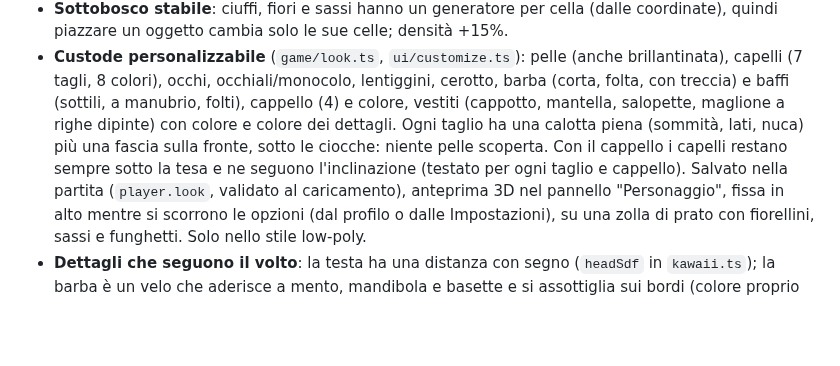
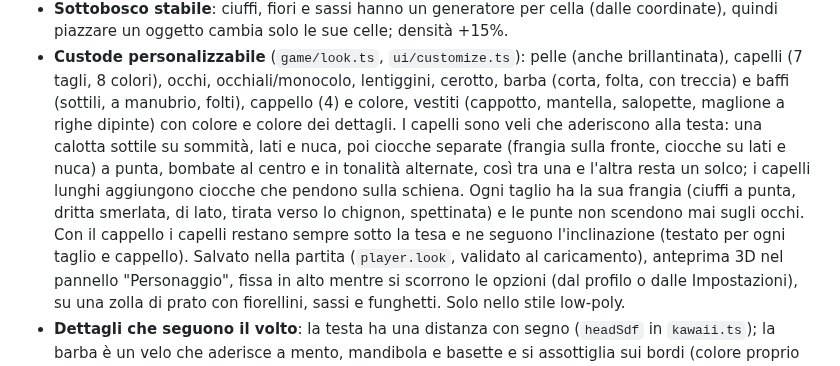
Before and after one commit to taiodoio/Necrothing, a Markdown page: Prototype-3d/docs/visual-migration-plan.md, the part around the change. Rendered like a GitHub page; blank space fills up the shorter version.

```diff
--- a/Prototype-3d/docs/visual-migration-plan.md
+++ b/Prototype-3d/docs/visual-migration-plan.md
@@ -214,10 +214,15 @@ colonna "Sereno". Veli per qualità: bassa 1, media 2, alta 3. `?mist=0` la speg
   brillantinata), capelli (7 tagli, 8 colori), occhi, occhiali/monocolo,
   lentiggini, cerotto, barba (corta, folta, con treccia) e baffi (sottili, a
   manubrio, folti), cappello (4) e colore, vestiti (cappotto, mantella, salopette,
-  maglione a righe dipinte) con colore e colore dei dettagli. Ogni taglio ha una
-  calotta piena (sommità, lati, nuca) più una fascia sulla fronte, sotto le
-  ciocche: niente pelle scoperta. Con il cappello i capelli restano sempre sotto
-  la tesa e ne seguono l'inclinazione (testato per ogni taglio e cappello).
+  maglione a righe dipinte) con colore e colore dei dettagli. I capelli sono
+  veli che aderiscono alla testa: una calotta sottile su sommità, lati e nuca,
+  poi ciocche separate (frangia sulla fronte, ciocche su lati e nuca) a punta,
+  bombate al centro e in tonalità alternate, così tra una e l'altra resta un
+  solco; i capelli lunghi aggiungono ciocche che pendono sulla schiena. Ogni
+  taglio ha la sua frangia (ciuffi a punta, dritta smerlata, di lato, tirata
+  verso lo chignon, spettinata) e le punte non scendono mai sugli occhi. Con il
+  cappello i capelli restano sempre sotto la tesa e ne seguono l'inclinazione
+  (testato per ogni taglio e cappello).
   Salvato nella partita (`player.look`, validato al caricamento), anteprima 3D
   nel pannello "Personaggio", fissa in alto mentre si scorrono le opzioni (dal
   profilo o dalle Impostazioni), su una zolla di prato con fiorellini, sassi e
```
Also changed, not shown: Prototype-3d/screenshots/custode-personalizzato.png, 2 other files.
